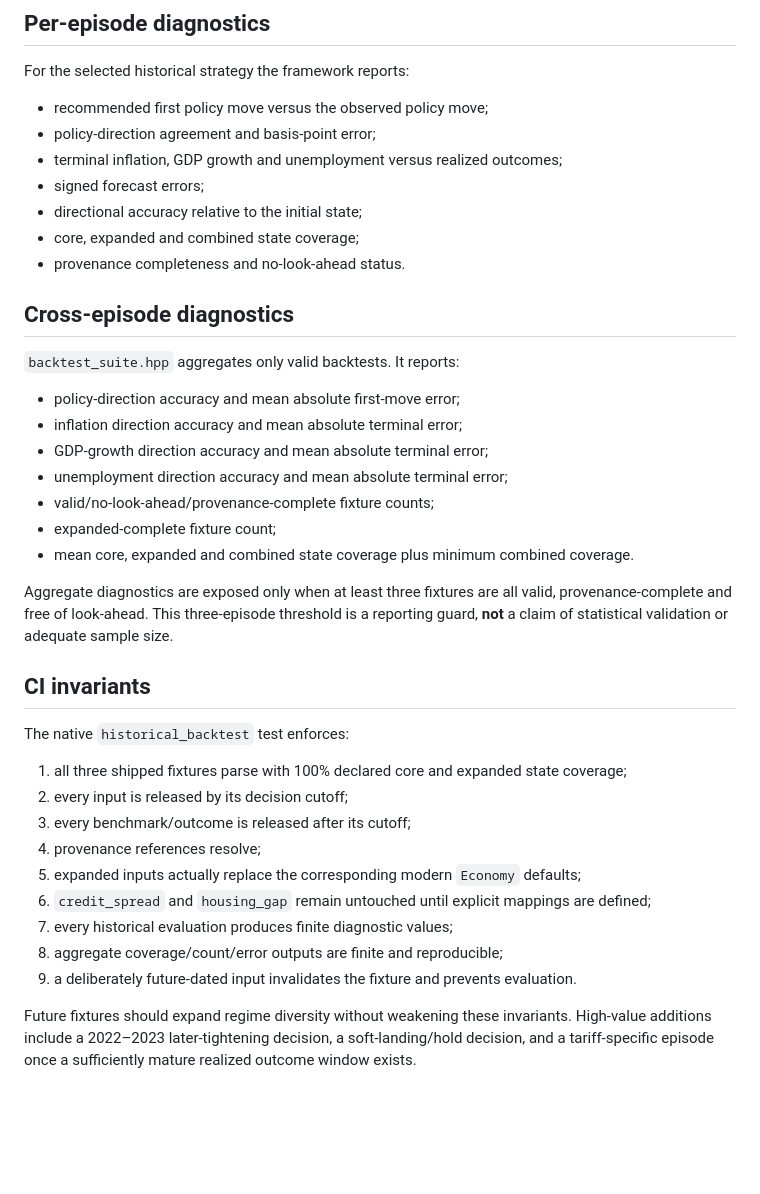
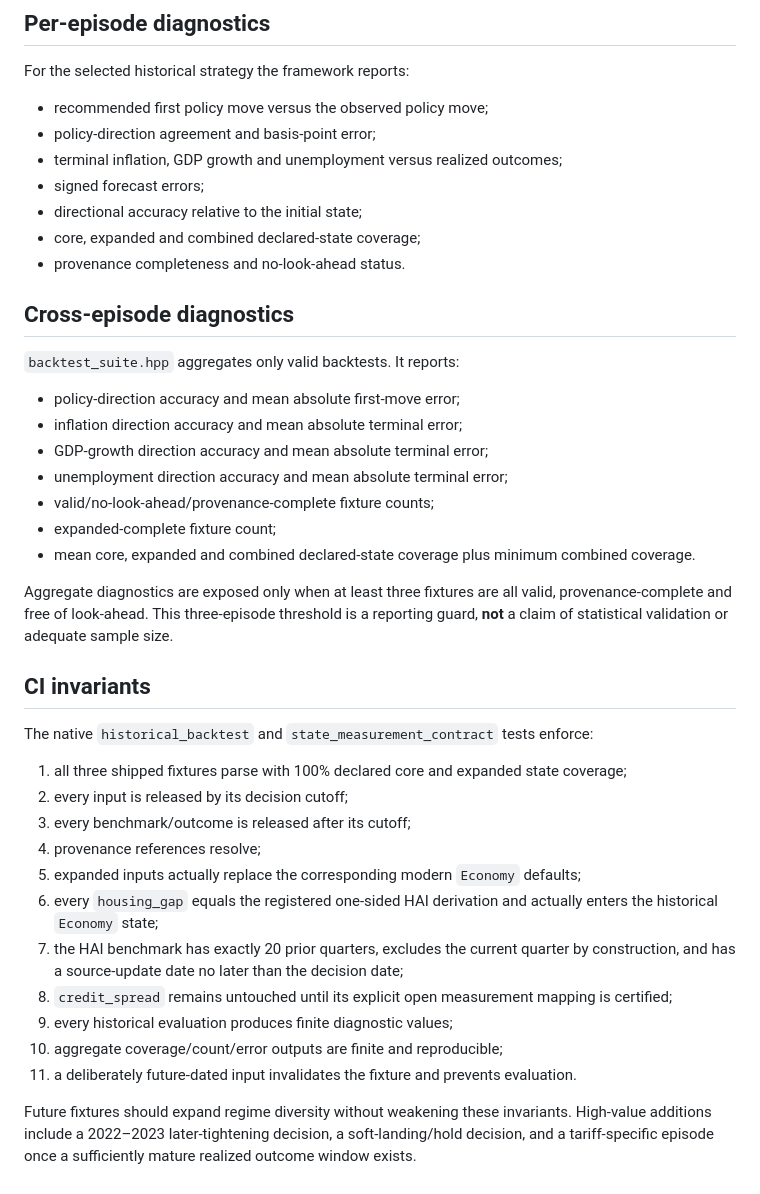
Before and after one commit to jordanlegare/economic_policy, a Markdown page: docs/HISTORICAL_BACKTESTING.md, the part around one of its changes. GitHub-like rendering; blank space fills up the shorter version.

```diff
--- a/docs/HISTORICAL_BACKTESTING.md
+++ b/docs/HISTORICAL_BACKTESTING.md
@@ -68,7 +90,7 @@ For the selected historical strategy the framework reports:
 - terminal inflation, GDP growth and unemployment versus realized outcomes;
 - signed forecast errors;
 - directional accuracy relative to the initial state;
-- core, expanded and combined state coverage;
+- core, expanded and combined declared-state coverage;
 - provenance completeness and no-look-ahead status.
 
 ## Cross-episode diagnostics
@@ -81,22 +103,24 @@ For the selected historical strategy the framework reports:
 - unemployment direction accuracy and mean absolute terminal error;
 - valid/no-look-ahead/provenance-complete fixture counts;
 - expanded-complete fixture count;
-- mean core, expanded and combined state coverage plus minimum combined coverage.
+- mean core, expanded and combined declared-state coverage plus minimum combined coverage.
 
 Aggregate diagnostics are exposed only when at least three fixtures are all valid, provenance-complete and free of look-ahead. This three-episode threshold is a reporting guard, **not** a claim of statistical validation or adequate sample size.
 
 ## CI invariants
 
-The native `historical_backtest` test enforces:
+The native `historical_backtest` and `state_measurement_contract` tests enforce:
 
 1. all three shipped fixtures parse with 100% declared core and expanded state coverage;
 2. every input is released by its decision cutoff;
 3. every benchmark/outcome is released after its cutoff;
 4. provenance references resolve;
 5. expanded inputs actually replace the corresponding modern `Economy` defaults;
-6. `credit_spread` and `housing_gap` remain untouched until explicit mappings are defined;
-7. every historical evaluation produces finite diagnostic values;
-8. aggregate coverage/count/error outputs are finite and reproducible;
-9. a deliberately future-dated input invalidates the fixture and prevents evaluation.
+6. every `housing_gap` equals the registered one-sided HAI derivation and actually enters the historical `Economy` state;
+7. the HAI benchmark has exactly 20 prior quarters, excludes the current quarter by construction, and has a source-update date no later than the decision date;
+8. `credit_spread` remains untouched until its explicit open measurement mapping is certified;
+9. every historical evaluation produces finite diagnostic values;
+10. aggregate coverage/count/error outputs are finite and reproducible;
+11. a deliberately future-dated input invalidates the fixture and prevents evaluation.
 
 Future fixtures should expand regime diversity without weakening these invariants. High-value additions include a 2022–2023 later-tightening decision, a soft-landing/hold decision, and a tariff-specific episode once a sufficiently mature realized outcome window exists.
```
Also changed, not shown: other parts of docs/HISTORICAL_BACKTESTING.md (+26 -4 lines).
